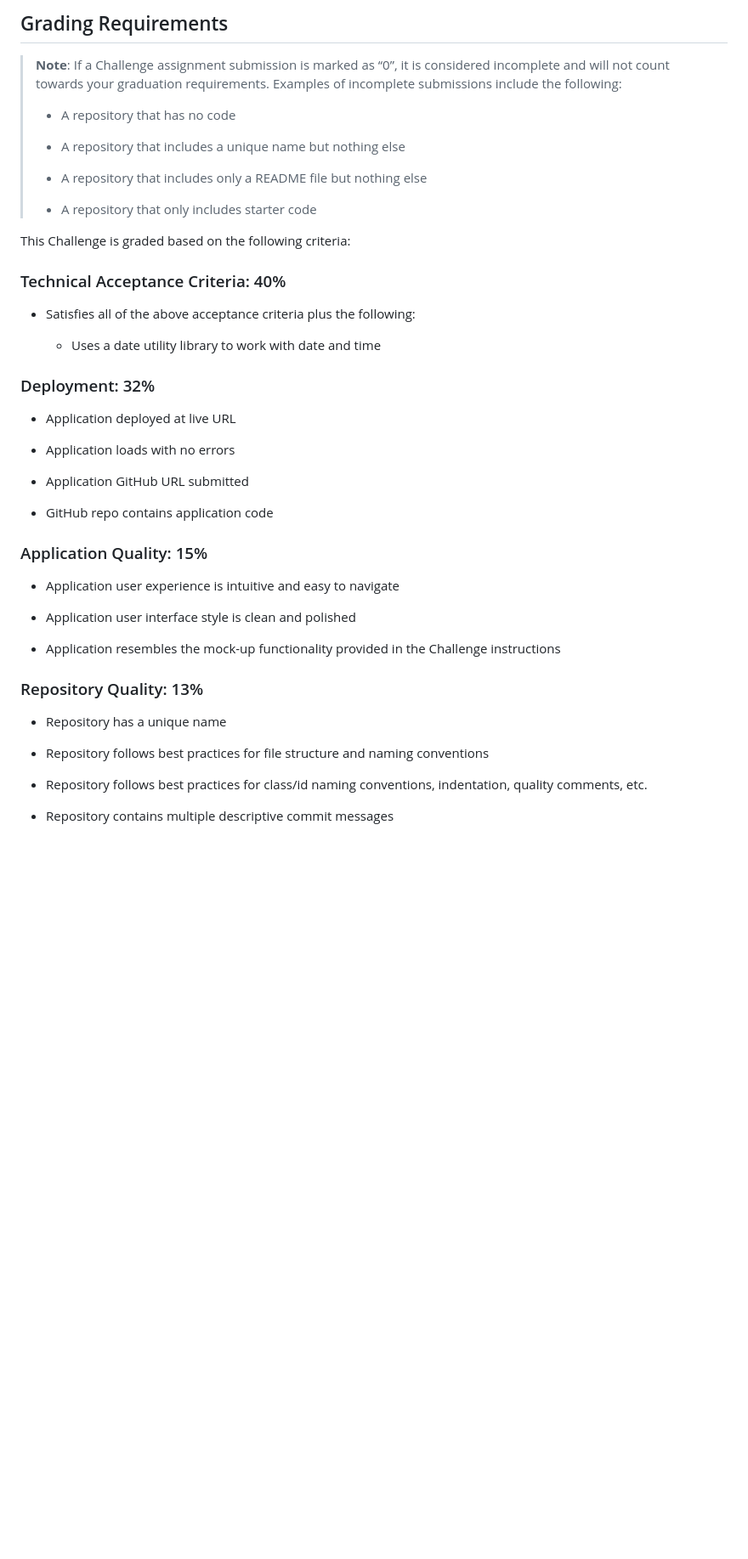
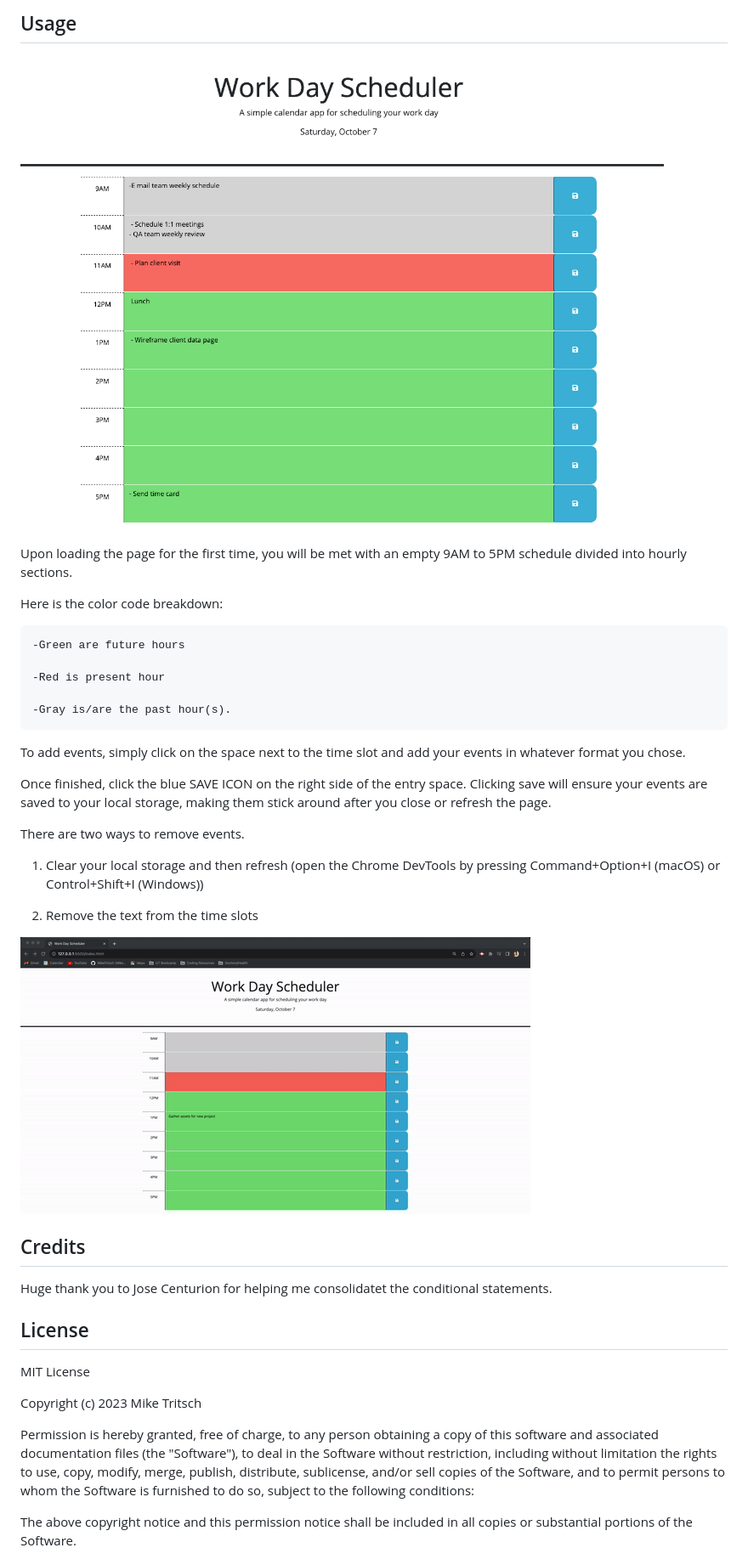
Before and after one commit to MikeTritsch/day-planner, a Markdown page: README.md, the part around the change printed below. Shown: that part at 85% size. GitHub-like rendering; pictures changed too: assets/images/demo.gif (added), assets/images/demo.png (added); blank space fills up the shorter version.

```diff
--- a/README.md
+++ b/README.md
@@ -42,49 +22,48 @@ The following animation demonstrates the application functionality:
 
-## Grading Requirements
+## Usage
 
-> **Note**: If a Challenge assignment submission is marked as “0”, it is considered incomplete and will not count towards your graduation requirements. Examples of incomplete submissions include the following:
->
-> * A repository that has no code
->
-> * A repository that includes a unique name but nothing else
->
-> * A repository that includes only a README file but nothing else
->
-> * A repository that only includes starter code
+![Overview Screenshot](./assets/images/demo.png)
 
-This Challenge is graded based on the following criteria:
+Upon loading the page for the first time, you will be met with an empty 9AM to 5PM schedule divided into hourly sections.
 
-### Technical Acceptance Criteria: 40%
+Here is the color code breakdown:
 
-* Satisfies all of the above acceptance criteria plus the following:
+    -Green are future hours
 
-  * Uses a date utility library to work with date and time
+    -Red is present hour
 
-### Deployment: 32%
+    -Gray is/are the past hour(s).
 
-* Application deployed at live URL
+To add events, simply click on the space next to the time slot and add your events in whatever format you chose.
 
-* Application loads with no errors
+Once finished, click the blue SAVE ICON on the right side of the entry space.
+Clicking save will ensure your events are saved to your local storage, making them stick around after you close or refresh the page.
 
-* Application GitHub URL submitted
+There are two ways to remove events.
 
-* GitHub repo contains application code
+1. Clear your local storage and then refresh (open the Chrome DevTools by pressing Command+Option+I (macOS) or Control+Shift+I (Windows))
 
-### Application Quality: 15%
+2. Remove the text from the time slots
 
-* Application user experience is intuitive and easy to navigate
+![Demo Gif](./assets/images/demo.gif)
 
-* Application user interface style is clean and polished
+## Credits
 
-* Application resembles the mock-up functionality provided in the Challenge instructions
+Huge thank you to Jose Centurion for helping me consolidatet the conditional statements.
 
-### Repository Quality: 13%
+## License
 
-* Repository has a unique name
+MIT License
 
-* Repository follows best practices for file structure and naming conventions
+Copyright (c) 2023 Mike Tritsch
 
-* Repository follows best practices for class/id naming conventions, indentation, quality comments, etc.
+Permission is hereby granted, free of charge, to any person obtaining a copy
+of this software and associated documentation files (the "Software"), to deal
+in the Software without restriction, including without limitation the rights
+to use, copy, modify, merge, publish, distribute, sublicense, and/or sell
+copies of the Software, and to permit persons to whom the Software is
+furnished to do so, subject to the following conditions:
 
-* Repository contains multiple descriptive commit messages
+The above copyright notice and this permission notice shall be included in all
+copies or substantial portions of the Software.
 
```
Also changed, not shown: other parts of README.md (+19 -42 lines), 2 other files.
